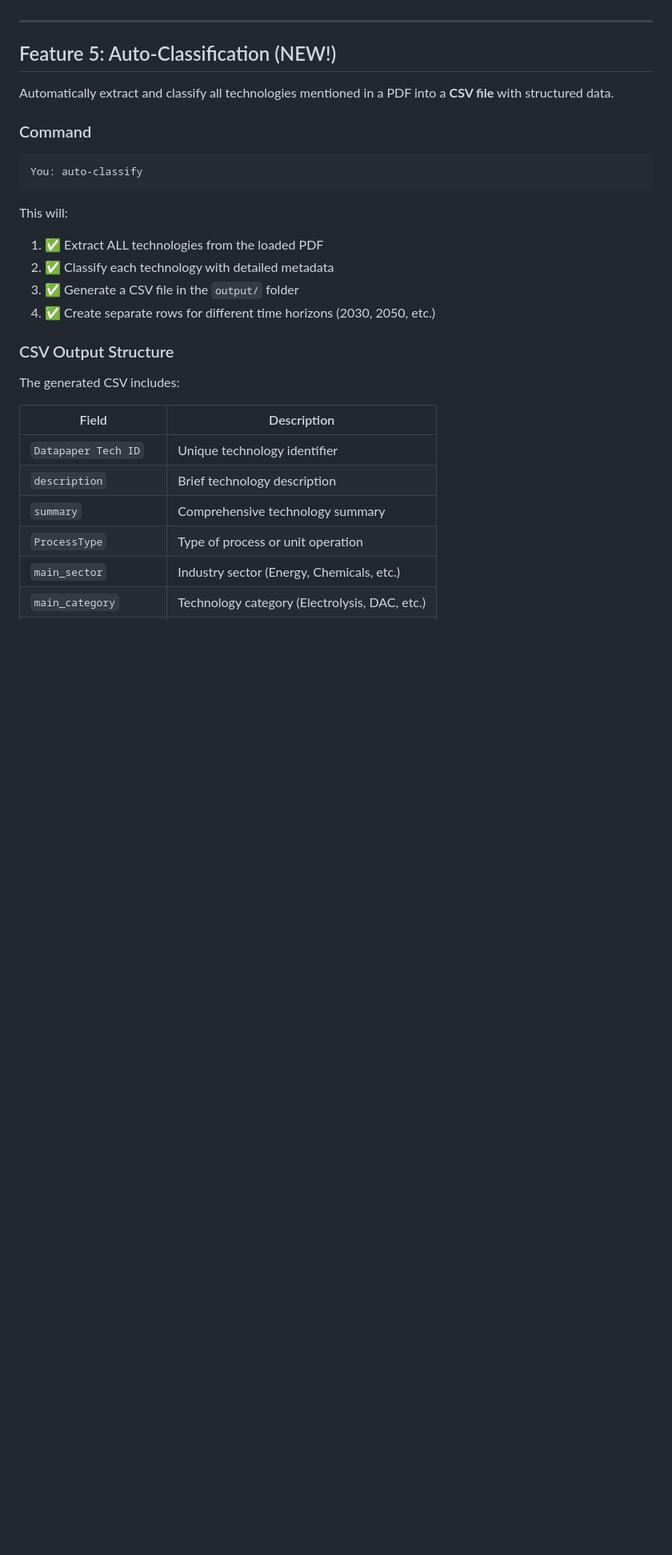
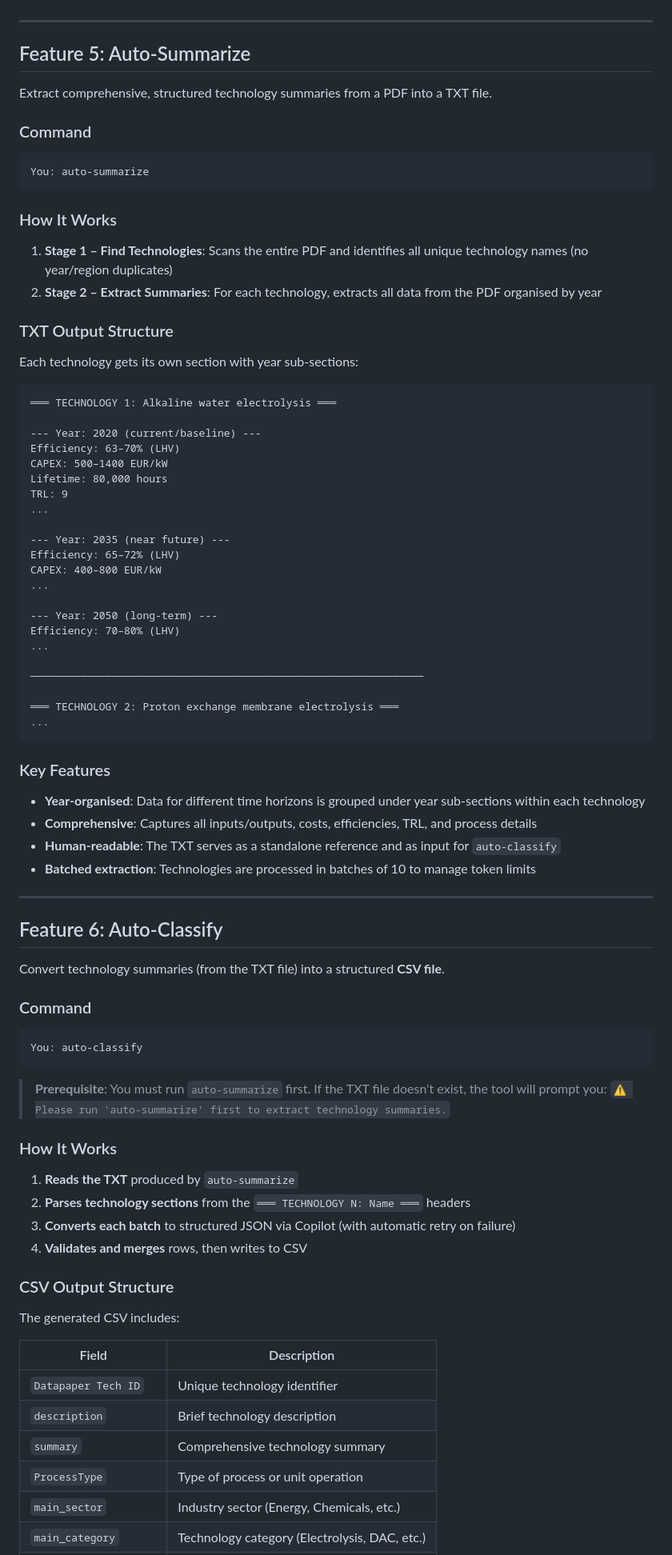
Before and after one commit to falbii/LLMtool_techClass, a Markdown page: README.md, the part around one of its changes. Shown at 80% size. GitHub-like rendering; blank space fills up the shorter version.

````diff
--- a/README.md
+++ b/README.md
@@ -131,9 +135,62 @@ Copilot: [Provides analysis combining insights from all PDFs]
 
 ---
 
-## Feature 5: Auto-Classification (NEW!)
+## Feature 5: Auto-Summarize
 
-Automatically extract and classify all technologies mentioned in a PDF into a **CSV file** with structured data.
+Extract comprehensive, structured technology summaries from a PDF into a TXT file.
+
+### Command
+
+```
+You: auto-summarize
+```
+
+### How It Works
+
+1. **Stage 1 – Find Technologies**: Scans the entire PDF and identifies all unique technology names (no year/region duplicates)
+2. **Stage 2 – Extract Summaries**: For each technology, extracts all data from the PDF organised by year
+
+### TXT Output Structure
+
+Each technology gets its own section with year sub-sections:
+
+```
+═══ TECHNOLOGY 1: Alkaline water electrolysis ═══
+
+--- Year: 2020 (current/baseline) ---
+Efficiency: 63–70% (LHV)
+CAPEX: 500–1400 EUR/kW
+Lifetime: 80,000 hours
+TRL: 9
+...
+
+--- Year: 2035 (near future) ---
+Efficiency: 65–72% (LHV)
+CAPEX: 400–800 EUR/kW
+...
+
+--- Year: 2050 (long-term) ---
+Efficiency: 70–80% (LHV)
+...
+
+───────────────────────────────────────────────────────────────
+
+═══ TECHNOLOGY 2: Proton exchange membrane electrolysis ═══
+...
+```
+
+### Key Features
+
+- **Year-organised**: Data for different time horizons is grouped under year sub-sections within each technology
+- **Comprehensive**: Captures all inputs/outputs, costs, efficiencies, TRL, and process details
+- **Human-readable**: The TXT serves as a standalone reference and as input for `auto-classify`
+- **Batched extraction**: Technologies are processed in batches of 10 to manage token limits
+
+---
+
+## Feature 6: Auto-Classify
+
+Convert technology summaries (from the TXT file) into a structured **CSV file**.
 
 ### Command
 
@@ -141,11 +198,15 @@ Automatically extract and classify all technologies mentioned in a PDF into a **
 You: auto-classify
 ```
 
-This will:
-1. ✅ Extract ALL technologies from the loaded PDF
-2. ✅ Classify each technology with detailed metadata
-3. ✅ Generate a CSV file in the `output/` folder
-4. ✅ Create separate rows for different time horizons (2030, 2050, etc.)
+> **Prerequisite**: You must run `auto-summarize` first. If the TXT file doesn't exist, the tool will prompt you:
+> `⚠️ Please run 'auto-summarize' first to extract technology summaries.`
+
+### How It Works
+
+1. **Reads the TXT** produced by `auto-summarize`
+2. **Parses technology sections** from the `═══ TECHNOLOGY N: Name ═══` headers
+3. **Converts each batch** to structured JSON via Copilot (with automatic retry on failure)
+4. **Validates and merges** rows, then writes to CSV
 
 ### CSV Output Structure
 
````
Also changed, not shown: other parts of README.md (+85 -32 lines).
